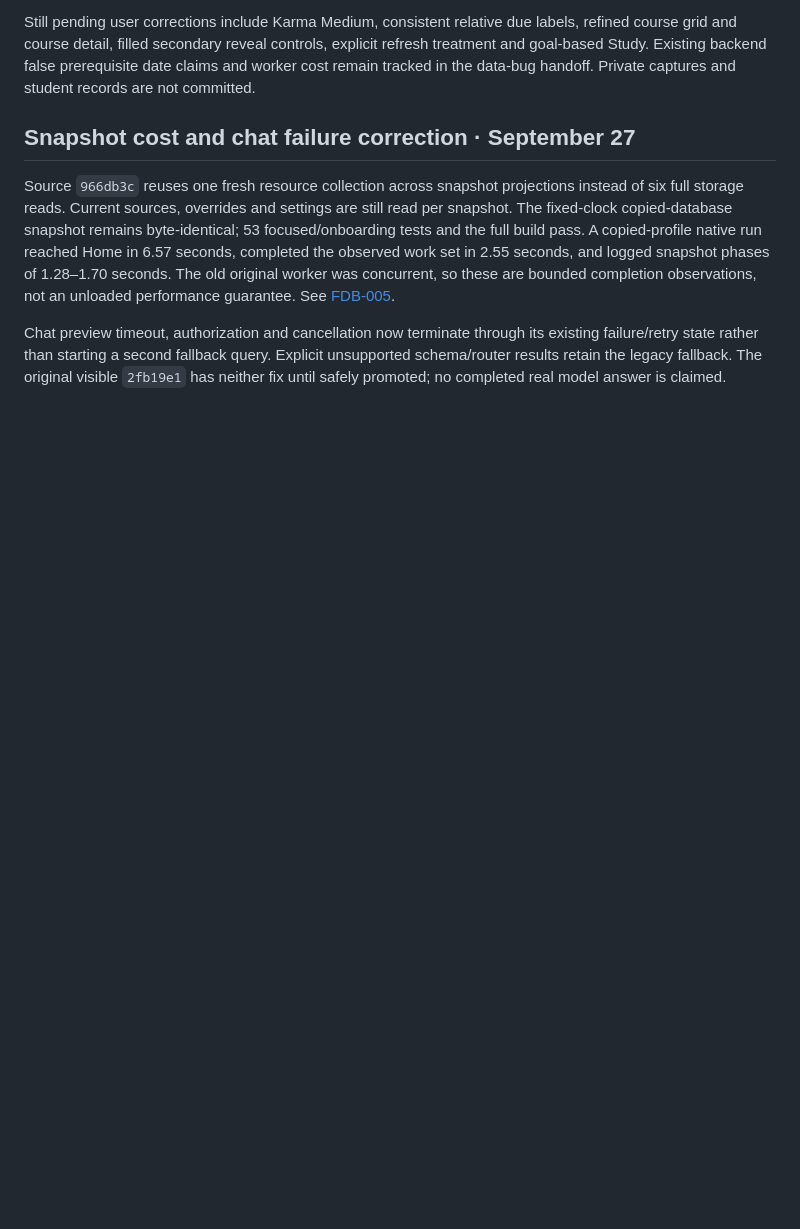
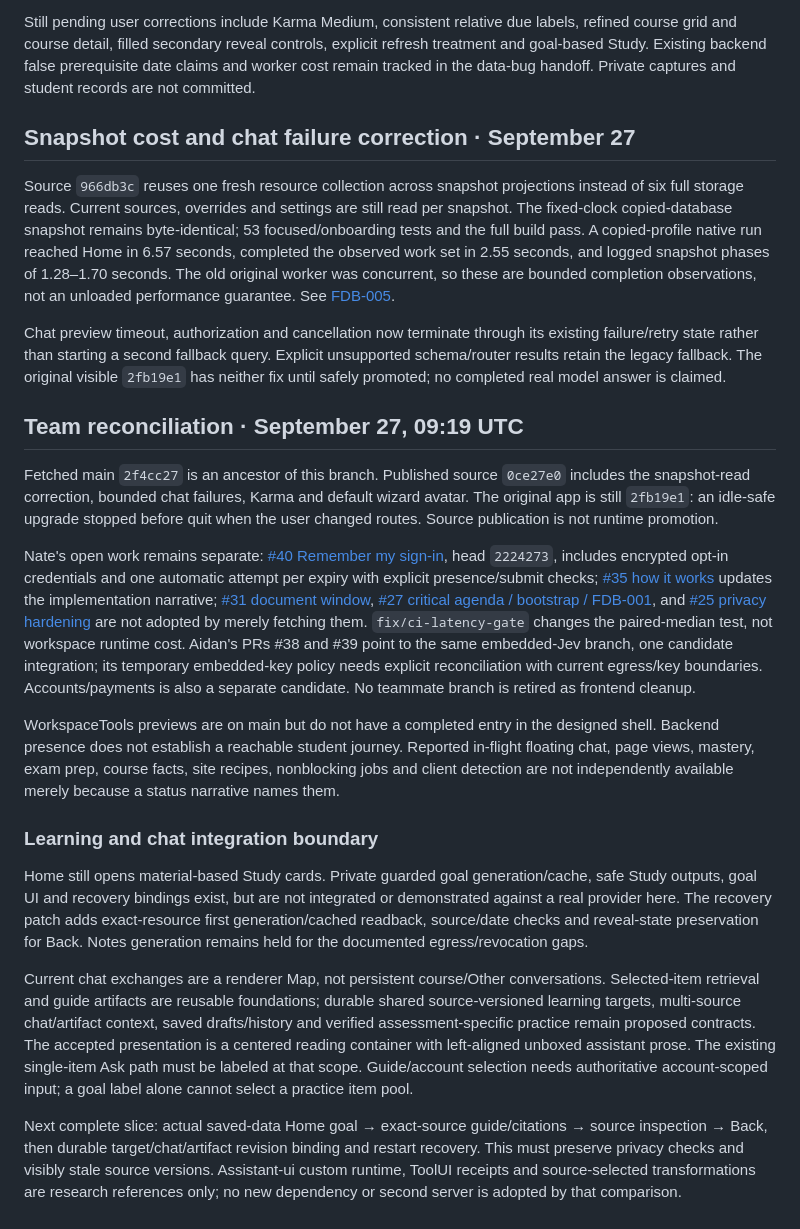
Before and after one commit to benverhaalen/magic-uw, a Markdown page: docs/design-handoff.md, the part around the change. Drawn GitHub-style; blank space fills up the shorter version.

Commit message:
Clarify current teammate integration and learning journey boundaries

```diff
--- a/docs/design-handoff.md
+++ b/docs/design-handoff.md
@@ -107,3 +107,20 @@ Still pending user corrections include Karma Medium, consistent relative due lab
 Source `966db3c` reuses one fresh resource collection across snapshot projections instead of six full storage reads. Current sources, overrides and settings are still read per snapshot. The fixed-clock copied-database snapshot remains byte-identical; 53 focused/onboarding tests and the full build pass. A copied-profile native run reached Home in 6.57 seconds, completed the observed work set in 2.55 seconds, and logged snapshot phases of 1.28–1.70 seconds. The old original worker was concurrent, so these are bounded completion observations, not an unloaded performance guarantee. See [FDB-005](frontend-data-bugs.md#fdb-005-follow-up-snapshot-admission-read-amplification).
 
 Chat preview timeout, authorization and cancellation now terminate through its existing failure/retry state rather than starting a second fallback query. Explicit unsupported schema/router results retain the legacy fallback. The original visible `2fb19e1` has neither fix until safely promoted; no completed real model answer is claimed.
+
+
+## Team reconciliation · September 27, 09:19 UTC
+
+Fetched main `2f4cc27` is an ancestor of this branch. Published source `0ce27e0` includes the snapshot-read correction, bounded chat failures, Karma and default wizard avatar. The original app is still `2fb19e1`: an idle-safe upgrade stopped before quit when the user changed routes. Source publication is not runtime promotion.
+
+Nate's open work remains separate: [#40 Remember my sign-in](https://github.com/benverhaalen/magic-uw/pull/40), head `2224273`, includes encrypted opt-in credentials and one automatic attempt per expiry with explicit presence/submit checks; [#35 how it works](https://github.com/benverhaalen/magic-uw/pull/35) updates the implementation narrative; [#31 document window](https://github.com/benverhaalen/magic-uw/pull/31), [#27 critical agenda / bootstrap / FDB-001](https://github.com/benverhaalen/magic-uw/pull/27), and [#25 privacy hardening](https://github.com/benverhaalen/magic-uw/pull/25) are not adopted by merely fetching them. `fix/ci-latency-gate` changes the paired-median test, not workspace runtime cost. Aidan's PRs #38 and #39 point to the same embedded-Jev branch, one candidate integration; its temporary embedded-key policy needs explicit reconciliation with current egress/key boundaries. Accounts/payments is also a separate candidate. No teammate branch is retired as frontend cleanup.
+
+WorkspaceTools previews are on main but do not have a completed entry in the designed shell. Backend presence does not establish a reachable student journey. Reported in-flight floating chat, page views, mastery, exam prep, course facts, site recipes, nonblocking jobs and client detection are not independently available merely because a status narrative names them.
+
+### Learning and chat integration boundary
+
+Home still opens material-based Study cards. Private guarded goal generation/cache, safe Study outputs, goal UI and recovery bindings exist, but are not integrated or demonstrated against a real provider here. The recovery patch adds exact-resource first generation/cached readback, source/date checks and reveal-state preservation for Back. Notes generation remains held for the documented egress/revocation gaps.
+
+Current chat exchanges are a renderer Map, not persistent course/Other conversations. Selected-item retrieval and guide artifacts are reusable foundations; durable shared source-versioned learning targets, multi-source chat/artifact context, saved drafts/history and verified assessment-specific practice remain proposed contracts. The accepted presentation is a centered reading container with left-aligned unboxed assistant prose. The existing single-item Ask path must be labeled at that scope. Guide/account selection needs authoritative account-scoped input; a goal label alone cannot select a practice item pool.
+
+Next complete slice: actual saved-data Home goal → exact-source guide/citations → source inspection → Back, then durable target/chat/artifact revision binding and restart recovery. This must preserve privacy checks and visibly stale source versions. Assistant-ui custom runtime, ToolUI receipts and source-selected transformations are research references only; no new dependency or second server is adopted by that comparison.
```
Also changed, not shown: docs/implementation-status.md (+3 -0 lines).
